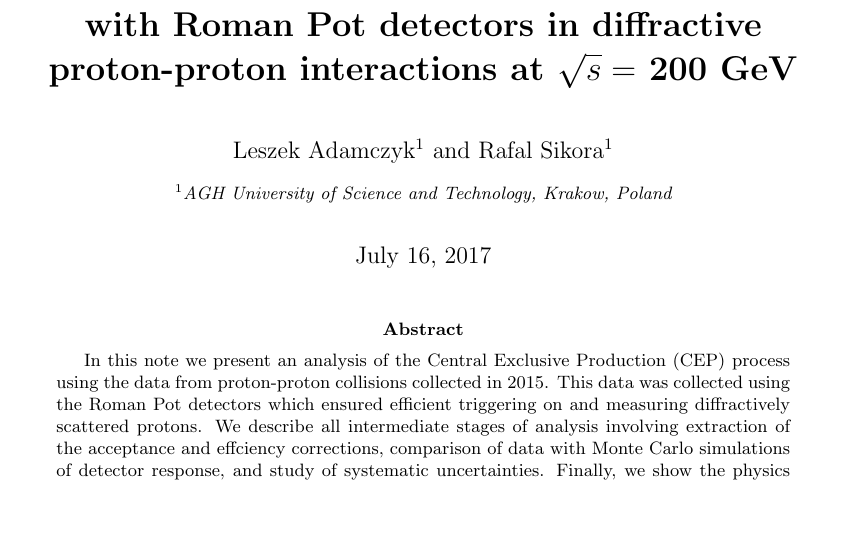
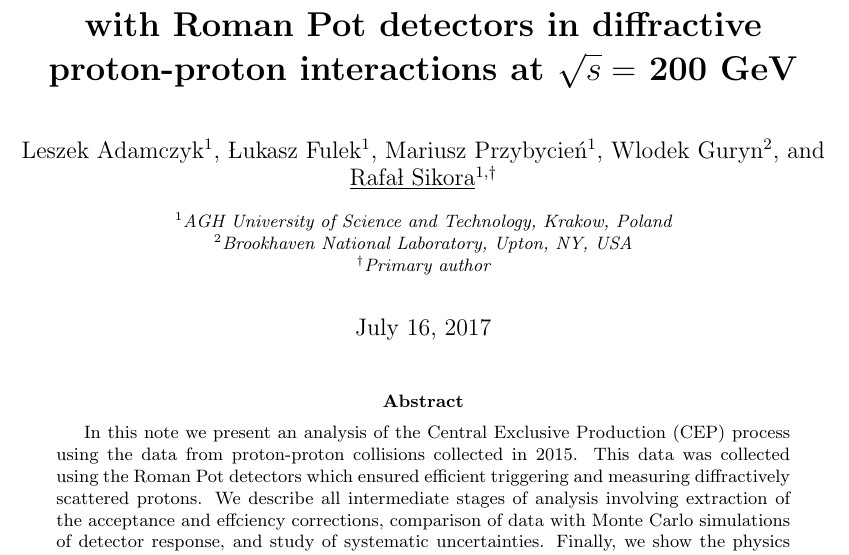
Before and after one commit to rafalsikora/CEP-STAR-AnalysisNote, a LaTeX document (CEP_AnalysisNote.tex): part of page 1 of 5, cut so that both start at the same text, the shorter picture padded with empty space. Compiled offline with pdfLaTeX.

Commit message:
Refreshed list of authors

```diff
--- a/CEP_AnalysisNote.tex
+++ b/CEP_AnalysisNote.tex
@@ -12,7 +12,7 @@
 
 \pdfinfo{%
   /Title    ()
-  /Author   (Rafal Sikora)
+  /Author   (Rafał Sikora)
 }
 
 
@@ -34,8 +34,13 @@
 % Title Page
 \title{\textbf{Measurement of Central Exclusive Production\\with Roman Pot detectors in diffractive proton-proton interactions at~$\sqrt{s}=$~200~GeV}\vspace*{10pt}}
 \author[1]{Leszek Adamczyk}
-\author[1]{Rafal Sikora}
+\author[1]{Łukasz Fulek}
+\author[1]{Mariusz Przybycień}
+\author[2]{Wlodek Guryn}
+\author[1,$\dag$]{\underline{Rafał Sikora}}
 \affil[1]{AGH University of Science and Technology, Krakow, Poland}
+\affil[2]{Brookhaven National Laboratory, Upton, NY, USA}
+\affil[$\dag$]{Primary author}
 
 \setcounter{Maxaffil}{0}
 \renewcommand\Affilfont{\itshape\small}
@@ -59,7 +64,7 @@
 \begin{minipage}{\linewidth}
 \maketitle
 \begin{abstract}
-In this note we present an analysis of the Central Exclusive Production (CEP) process using the data from proton-proton collisions collected in 2015. This data was collected using the Roman Pot detectors which ensured efficient triggering on and measuring diffractively scattered protons. We describe all intermediate stages of analysis involving extraction of the acceptance and effciency corrections, comparison of data with Monte Carlo simulations of detector response, and study of systematic uncertainties. Finally, we show the physics outcome of the analysis.
+In this note we present an analysis of the Central Exclusive Production (CEP) process using the data from proton-proton collisions collected in 2015. This data was collected using the Roman Pot detectors which ensured efficient triggering and measuring diffractively scattered protons. We describe all intermediate stages of analysis involving extraction of the acceptance and effciency corrections, comparison of data with Monte Carlo simulations of detector response, and study of systematic uncertainties. Finally, we show the physics outcome of the analysis.
 \end{abstract}
 \thispagestyle{empty}
 \end{minipage}
```
Also changed, not shown: CEP_AnalysisNote.pdf, CEP_AnalysisNote.tex (2 more changed lines), 2 other files.
